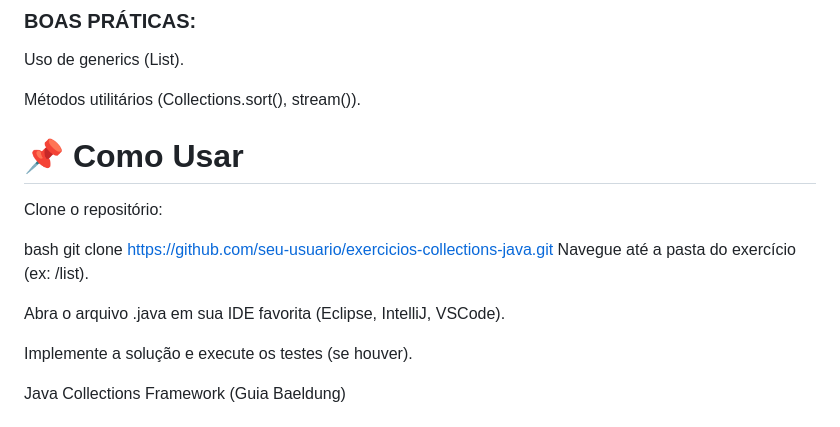
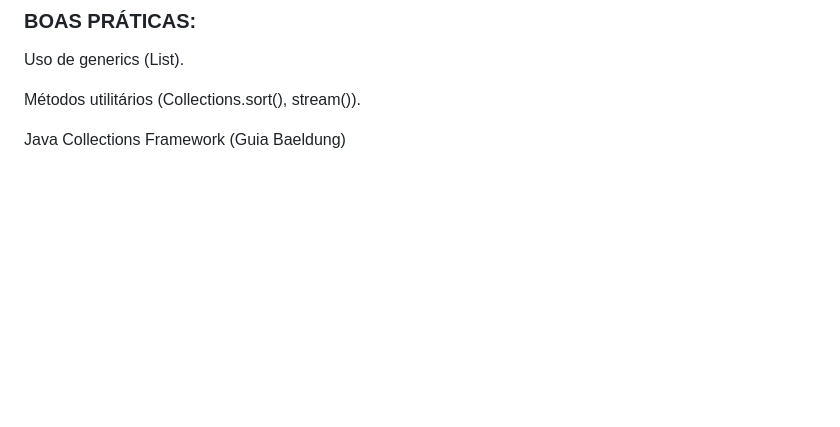
Before and after one commit to MauroSantosIf/Exerc-cios---Bootcamp-Dio-Claro-, a Markdown page: Hands on - Collections/readme.md, the part around the change. Drawn GitHub-style; blank space fills up the shorter version.

```diff
--- a/Hands on - Collections/readme.md
+++ b/Hands on - Collections/readme.md
@@ -77,17 +77,6 @@ Uso de generics (List<String>).
 
 Métodos utilitários (Collections.sort(), stream()).
 
-# 📌 Como Usar
-Clone o repositório:
-
-bash
-git clone https://github.com/seu-usuario/exercicios-collections-java.git
-Navegue até a pasta do exercício (ex: /list).
-
-Abra o arquivo .java em sua IDE favorita (Eclipse, IntelliJ, VSCode).
-
-Implemente a solução e execute os testes (se houver).
-
 Java Collections Framework (Guia Baeldung)
 
 # 🤝 Contribuição
```
